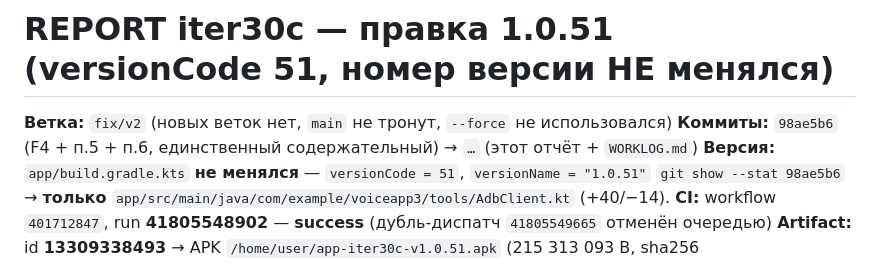
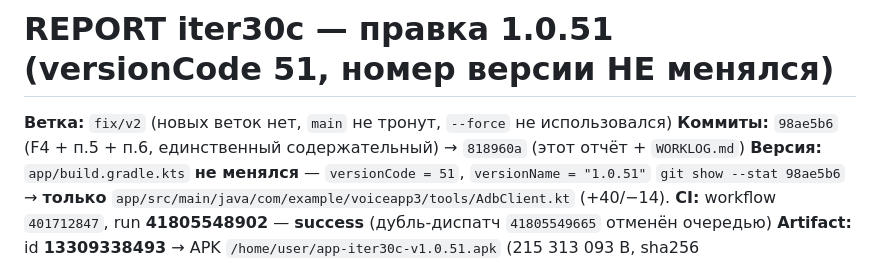
Before and after one commit to AlekseiAlekseikov/Backup, a Markdown page: REPORT_iter30c.md, the part around the change. Drawn GitHub-style.

Commit message:
iter30c: хеш отчётного коммита

```diff
--- a/REPORT_iter30c.md
+++ b/REPORT_iter30c.md
@@ -1,7 +1,7 @@
 # REPORT iter30c — правка 1.0.51 (versionCode 51, номер версии НЕ менялся)
 
 **Ветка:** `fix/v2` (новых веток нет, `main` не тронут, `--force` не использовался)
-**Коммиты:** `98ae5b6` (F4 + п.5 + п.6, единственный содержательный) → `…` (этот отчёт + `WORKLOG.md`)
+**Коммиты:** `98ae5b6` (F4 + п.5 + п.6, единственный содержательный) → `818960a` (этот отчёт + `WORKLOG.md`)
 **Версия:** `app/build.gradle.kts` **не менялся** — `versionCode = 51`, `versionName = "1.0.51"`
 `git show --stat 98ae5b6` → **только** `app/src/main/java/com/example/voiceapp3/tools/AdbClient.kt` (+40/−14).
 **CI:** workflow `401712847`, run **41805548902** — **success** (дубль-диспатч `41805549665` отменён очередью)
```
